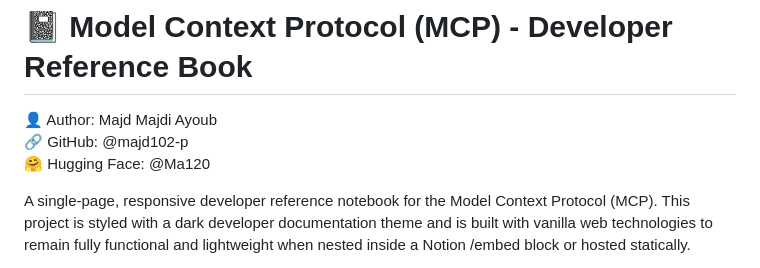
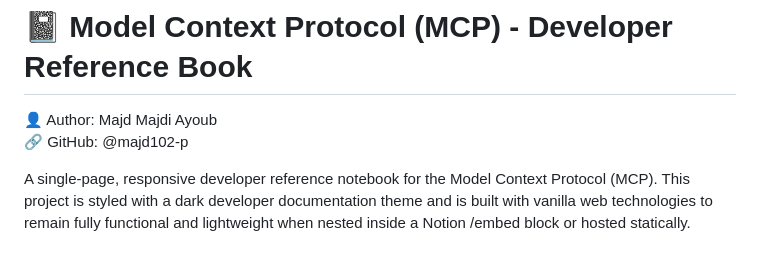
Before and after one commit to majd102-p/mcp-notebook-ui, a Markdown page: README.md, the part around the change. Drawn GitHub-style.

```diff
--- a/README.md
+++ b/README.md
@@ -7,7 +7,6 @@
 # 📓 Model Context Protocol (MCP) - Developer Reference Book
 👤 Author: Majd Majdi Ayoub
 🔗 GitHub: @majd102-p
-🤗 Hugging Face: @Ma120
 
 A single-page, responsive developer reference notebook for the Model Context Protocol (MCP). This project is styled with a dark developer documentation theme and is built with vanilla web technologies to remain fully functional and lightweight when nested inside a Notion /embed block or hosted statically.
 
```
